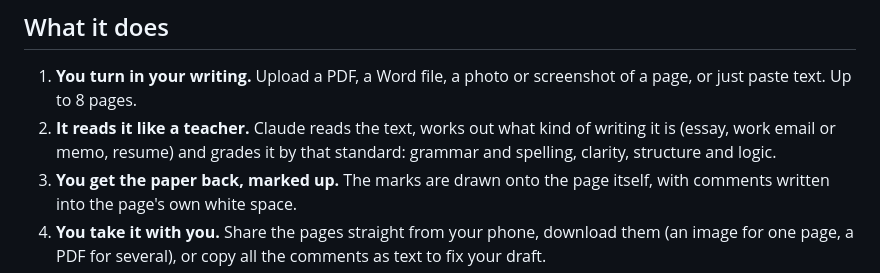
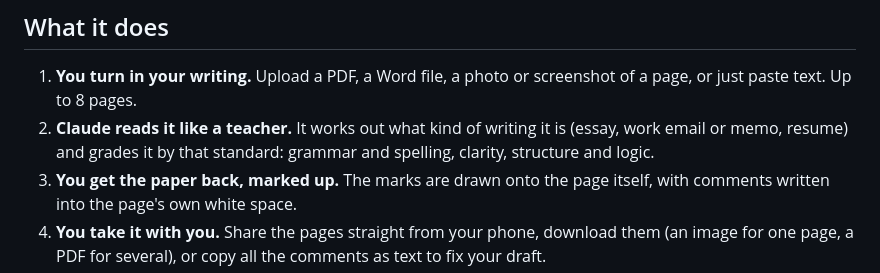
Before and after one commit to srrmlwn/papergrader, a Markdown page: README.md, the part around the change. Rendered like a GitHub page.

Commit message:
README: same 'reads it' fix
Co-Authored-By: Claude Opus 5.5 <noreply@anthropic.com>
Claude-Session: https://claude.ai/code/session_01UxJ6N62iAsVskJRpVYCU4N

```diff
--- a/README.md
+++ b/README.md
@@ -17,7 +17,7 @@ It hands your writing back the way a sharp teacher would: the actual page, cover
 ## What it does
 
 1. **You turn in your writing.** Upload a PDF, a Word file, a photo or screenshot of a page, or just paste text. Up to 8 pages.
-2. **It reads it like a teacher.** Claude reads the text, works out what kind of writing it is (essay, work email or memo, resume) and grades it by that standard: grammar and spelling, clarity, structure and logic.
+2. **Claude reads it like a teacher.** It works out what kind of writing it is (essay, work email or memo, resume) and grades it by that standard: grammar and spelling, clarity, structure and logic.
 3. **You get the paper back, marked up.** The marks are drawn onto the page itself, with comments written into the page's own white space.
 4. **You take it with you.** Share the pages straight from your phone, download them (an image for one page, a PDF for several), or copy all the comments as text to fix your draft.
 
```
